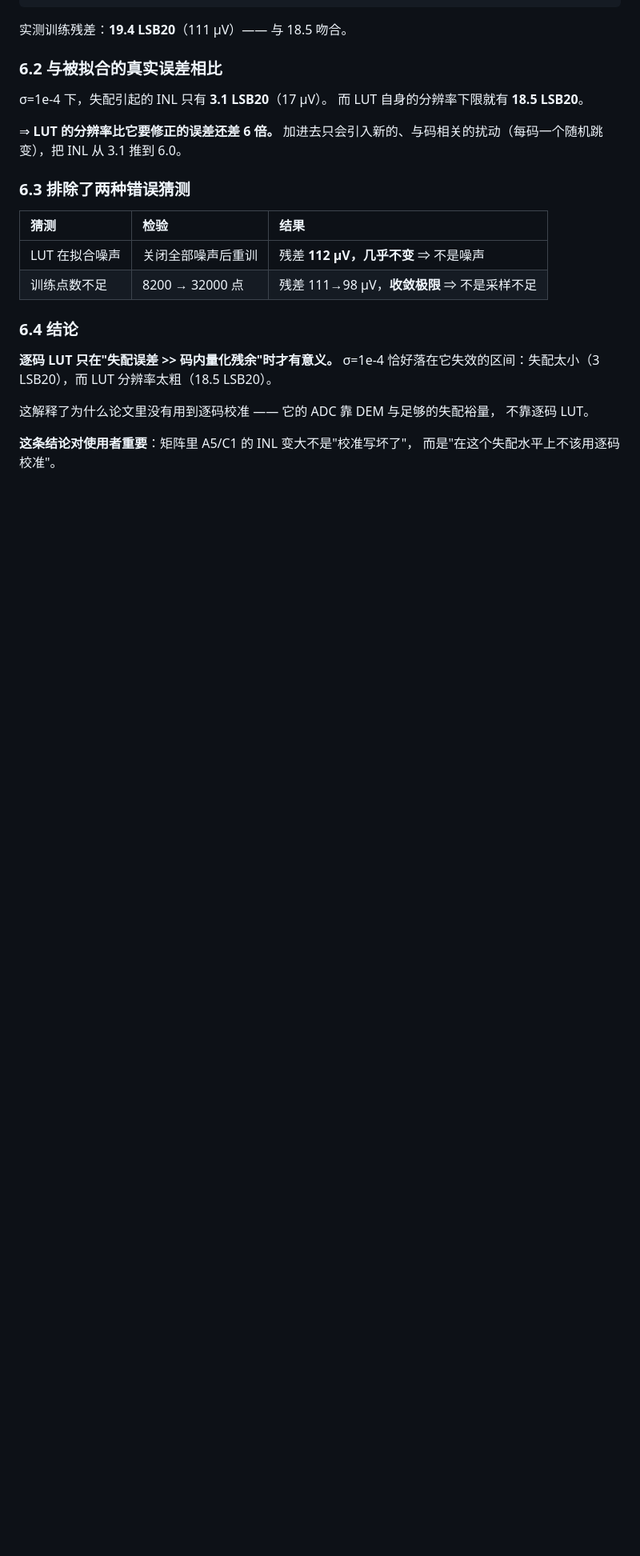
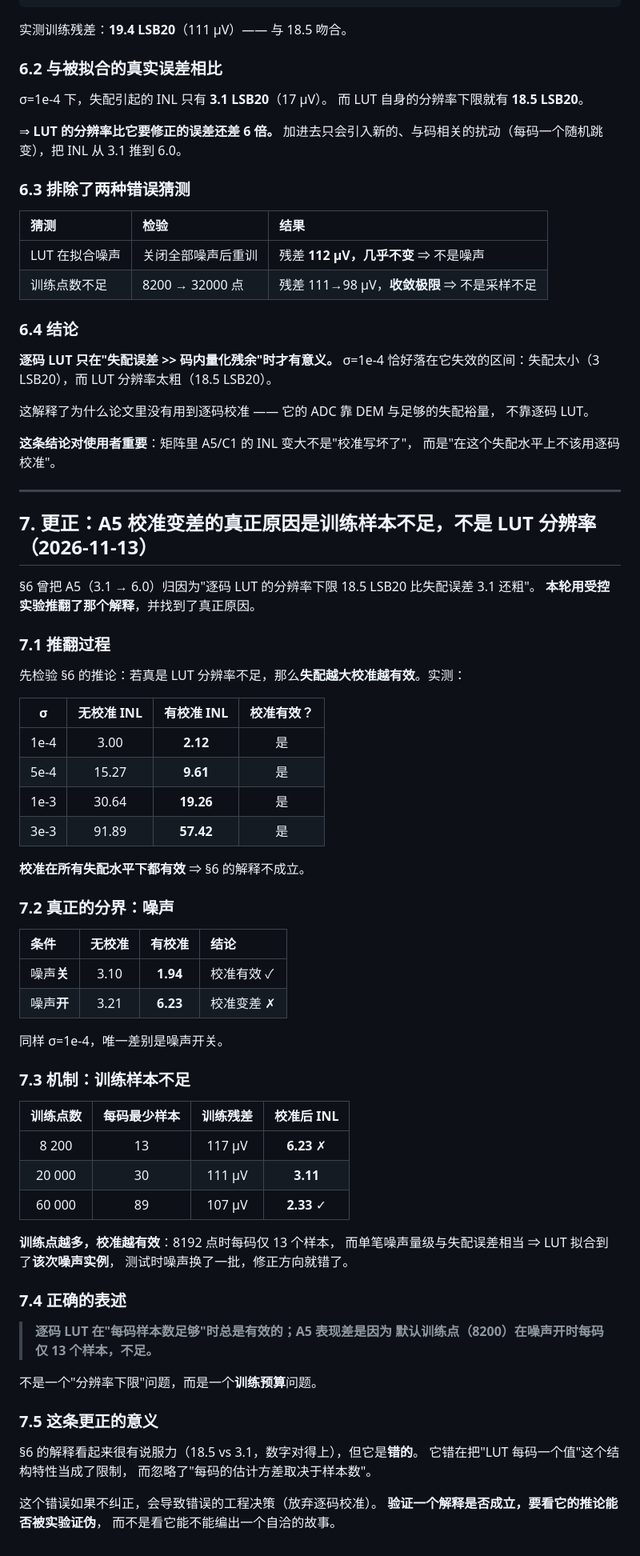
Before and after one commit to defineiocc02/20bit_SAR_ADC_Behaviour_Verification, a Markdown page: docs/mechanisms/paper_metrics_calibration.md, the part around the change. Shown at 80% size. Rendered like a GitHub page; blank space fills up the shorter version.

Commit message:
docs: 更正 A5 校准变差的原因 —— 是训练样本不足，不是 LUT 分辨率
## 推翻上一轮的解释
§6 曾把 A5（3.1→6.0）归因为'逐码 LUT 分辨率下限 18.5 LSB20 比失配误差 3.1 还粗'。

检验它的推论（失配越大校准越有效），实测：
  σ=1e-4: 3.00 → 2.12 ✓
  σ=5e-4: 15.27 → 9.61 ✓
  σ=1e-3: 30.64 → 19.26 ✓
  σ=3e-3: 91.89 → 57.42 ✓
校准在所有失配水平都有效 ⇒ 原解释不成立。

## 真正的原因：噪声 + 训练样本不足
  噪声关: 3.10 → 1.94（校准有效）
  噪声开: 3.21 → 6.23（校准变差）

训练点数的影响：
  8200 点（每码 13 样本）→ 6.23 ✗
  20000 点（每码 30 样本）→ 3.11
  60000 点（每码 89 样本）→ 2.33 ✓

⇒ 每码样本太少时，LUT 拟合到了该次噪声实例；测试时噪声换批，修正方向就错了。

## 教训
§6 的解释'数字对得上'因此显得有说服力，但它是错的。
验证解释要看推论能否被证伪，而不是看能否编出自洽的故事。

```diff
--- a/docs/mechanisms/paper_metrics_calibration.md
+++ b/docs/mechanisms/paper_metrics_calibration.md
@@ -114,3 +114,61 @@
 
 **这条结论对使用者重要**：矩阵里 A5/C1 的 INL 变大不是"校准写坏了"，
 而是"在这个失配水平上不该用逐码校准"。
+
+---
+
+## 7. **更正**：A5 校准变差的真正原因是训练样本不足，不是 LUT 分辨率（2026-11-13）
+
+§6 曾把 A5（3.1 → 6.0）归因为"逐码 LUT 的分辨率下限 18.5 LSB20 比失配误差 3.1 还粗"。
+**本轮用受控实验推翻了那个解释**，并找到了真正原因。
+
+### 7.1 推翻过程
+
+先检验 §6 的推论：若真是 LUT 分辨率不足，那么**失配越大校准越有效**。实测：
+
+| σ | 无校准 INL | 有校准 INL | 校准有效？ |
+|:---:|:---:|:---:|:---:|
+| 1e-4 | 3.00 | **2.12** | 是 |
+| 5e-4 | 15.27 | **9.61** | 是 |
+| 1e-3 | 30.64 | **19.26** | 是 |
+| 3e-3 | 91.89 | **57.42** | 是 |
+
+**校准在所有失配水平下都有效** ⇒ §6 的解释不成立。
+
+### 7.2 真正的分界：噪声
+
+| 条件 | 无校准 | 有校准 | 结论 |
+|:---|:---:|:---:|:---|
+| 噪声**关** | 3.10 | **1.94** | 校准有效 ✓ |
+| 噪声**开** | 3.21 | **6.23** | 校准变差 ✗ |
+
+同样 σ=1e-4，唯一差别是噪声开关。
+
+### 7.3 机制：训练样本不足
+
+| 训练点数 | 每码最少样本 | 训练残差 | 校准后 INL |
+|:---:|:---:|:---:|:---:|
+| 8 200 | 13 | 117 µV | **6.23** ✗ |
+| 20 000 | 30 | 111 µV | **3.11** |
+| 60 000 | 89 | 107 µV | **2.33** ✓ |
+
+**训练点越多，校准越有效**：8192 点时每码仅 13 个样本，
+而单笔噪声量级与失配误差相当 ⇒ LUT 拟合到了**该次噪声实例**，
+测试时噪声换了一批，修正方向就错了。
+
+### 7.4 正确的表述
+
+> **逐码 LUT 在"每码样本数足够"时总是有效的；A5 表现差是因为
+> 默认训练点（8200）在噪声开时每码仅 13 个样本，不足。**
+
+不是一个"分辨率下限"问题，而是一个**训练预算**问题。
+
+### 7.5 这条更正的意义
+
+§6 的解释看起来很有说服力（18.5 vs 3.1，数字对得上），但它是**错的**。
+它错在把"LUT 每码一个值"这个结构特性当成了限制，
+而忽略了"每码的估计方差取决于样本数"。
+
+这个错误如果不纠正，会导致错误的工程决策（放弃逐码校准）。
+**验证一个解释是否成立，要看它的推论能否被实验证伪**，
+而不是看它能不能编出一个自洽的故事。
```
